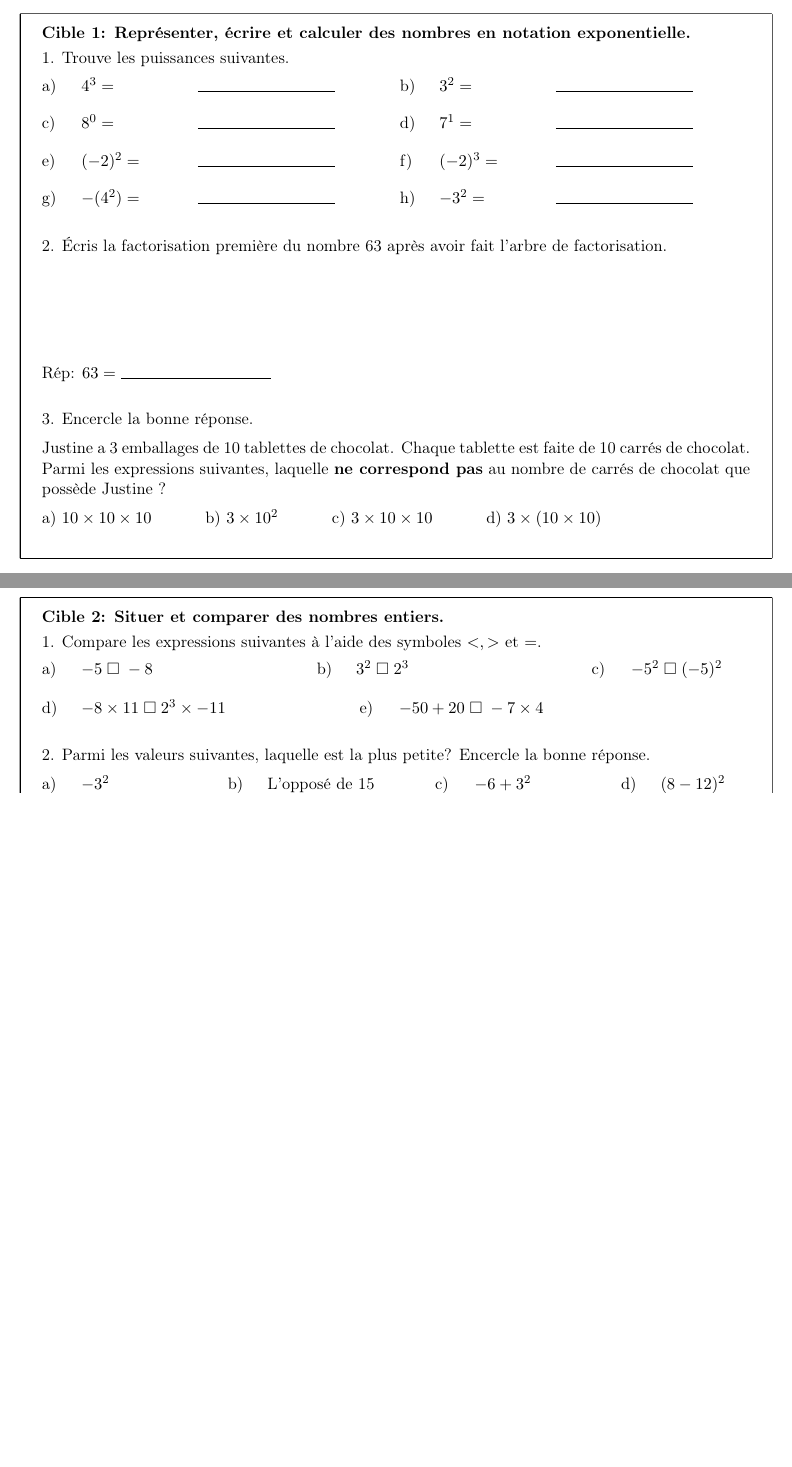
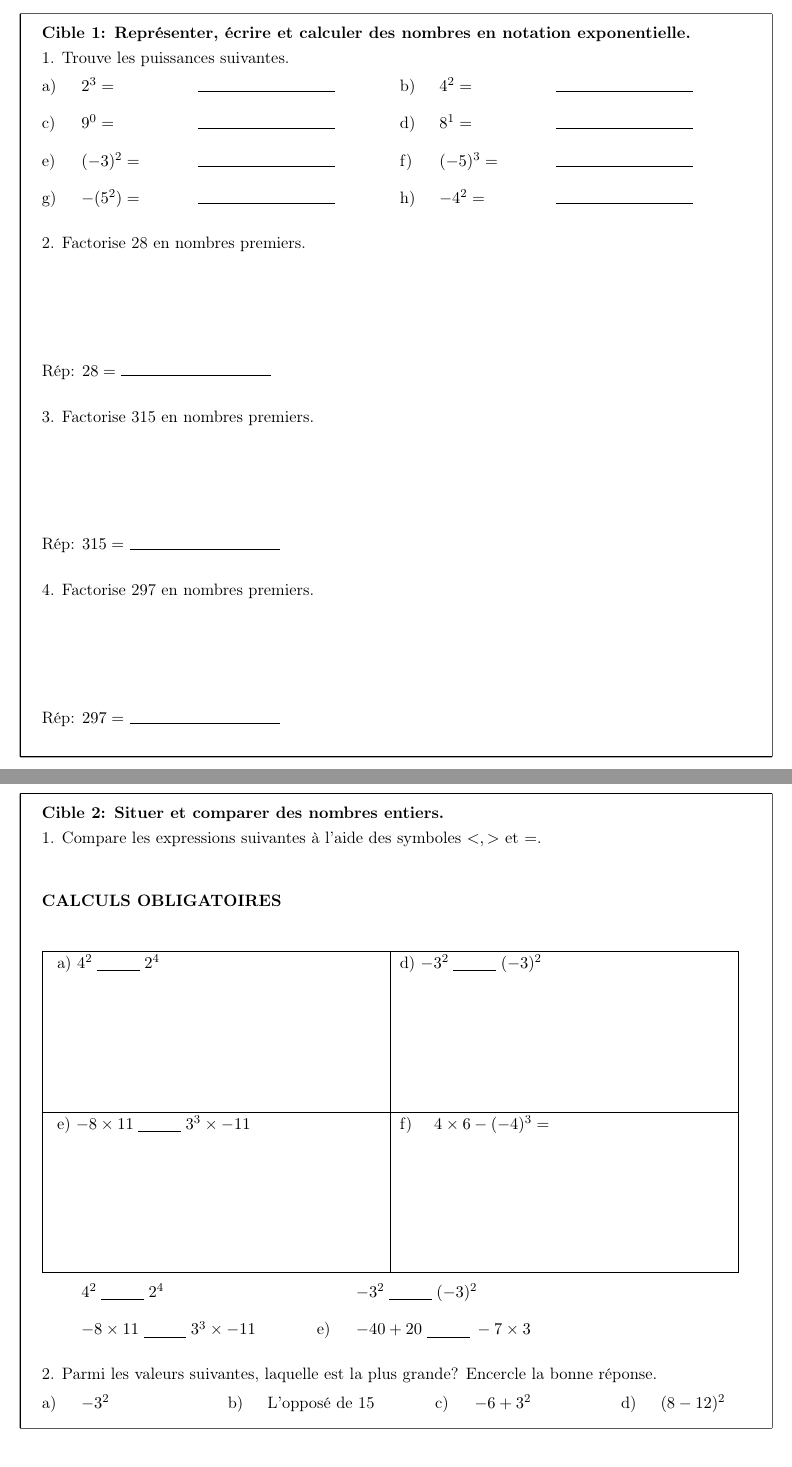
Before and after one commit to j-lemay/FRF1, a LaTeX document (Évaluations/Évaluation chaines d'operations.tex): two parts of pages 1 and 2 of 4, joined at a grey line, cut so that both start at the same text, the shorter picture padded with empty space. Compiled offline with pdfLaTeX.

Commit message:
VErsion 0.1

```diff
--- a/Évaluations/Évaluation chaines d'operations.tex
+++ b/Évaluations/Évaluation chaines d'operations.tex
@@ -49,28 +49,34 @@
 \vspace{2mm}
 
 \begin{tabular}{@{}p{0.5cm}p{2.3cm}p{4.3cm}p{0.5cm}p{2.3cm}p{4.3cm}@{}}
-a) & $4^3 = $ & \rule{3.2cm}{0.4pt} & b) & $3^2 = $ & \rule{3.2cm}{0.4pt} \\[4mm]
-c) & $8^0 = $ & \rule{3.2cm}{0.4pt} & d) & $7^1 = $ & \rule{3.2cm}{0.4pt} \\[4mm]
-e) & $(-2)^2 = $ & \rule{3.2cm}{0.4pt} & f) & $(-2)^3 = $ & \rule{3.2cm}{0.4pt} \\[4mm]
-g) & $-(4^2) = $ & \rule{3.2cm}{0.4pt} & h) & $-3^2 = $ & \rule{3.2cm}{0.4pt} \\
+a) & $2^3 = $ & \rule{3.2cm}{0.4pt} & b) & $4^2 = $ & \rule{3.2cm}{0.4pt} \\[4mm]
+c) & $9^0 = $ & \rule{3.2cm}{0.4pt} & d) & $8^1 = $ & \rule{3.2cm}{0.4pt} \\[4mm]
+e) & $(-3)^2 = $ & \rule{3.2cm}{0.4pt} & f) & $(-5)^3 = $ & \rule{3.2cm}{0.4pt} \\[4mm]
+g) & $-(5^2) = $ & \rule{3.2cm}{0.4pt} & h) & $-4^2 = $ & \rule{3.2cm}{0.4pt} \\
 \end{tabular}
 
 \vspace{6mm}
-\noindent 2. Écris la factorisation première du nombre 63 après avoir fait l'arbre de factorisation.
+\noindent 2. Factorise 28 en nombres premiers.
 
 \vspace{2.5cm}
 
-\noindent Rép: $63 = $ \rule{3.5cm}{0.4pt}
+\noindent Rép: $28 = $ \rule{3.5cm}{0.4pt}
+
 
 \vspace{6mm}
-\noindent 3. Encercle la bonne réponse.
+\noindent 3. Factorise 315 en nombres premiers.
 
-\vspace{2mm}
-\noindent Justine a 3 emballages de 10 tablettes de chocolat. Chaque tablette est faite de 10 carrés de chocolat. Parmi les expressions suivantes, laquelle \textbf{ne correspond pas} au nombre de carrés de chocolat que possède Justine~?
+\vspace{2.5cm}
 
-\vspace{2mm}
-\noindent a) $10 \times 10 \times 10$ \hspace{1cm} b) $3 \times 10^2$ \hspace{1cm} c) $3 \times 10 \times 10$ \hspace{1cm} d) $3 \times (10 \times 10)$
+\noindent Rép: $315 = $ \rule{3.5cm}{0.4pt}
 
+\vspace{6mm}
+
+\noindent 4. Factorise 297 en nombres premiers.
+
+\vspace{2.5cm}
+
+\noindent Rép: $297 = $ \rule{3.5cm}{0.4pt}
 \vspace{4mm}
 \end{cible}
 
@@ -88,17 +94,30 @@ g) & $-(4^2) = $ & \rule{3.2cm}{0.4pt} & h) & $-3^2 = $ & \rule{3.2cm}{0.4pt} \\
 
 1. Compare les expressions suivantes à l'aide des symboles $<, >$ et $=$.
 
+\vspace{1cm}
+
+\textbf{CALCULS OBLIGATOIRES}
+
+\vspace{1cm}
+
+\begin{tabular}{|p{7.7cm}|p{7.7cm}|}
+\hline
+\rule{0pt}{4mm} a) $4^2 \; \underline{\hspace{1cm}} \; 2^4$ & d) $-3^2 \; \underline{\hspace{1cm}} \; (-3)^2$ \\[3.2cm]
+\hline
+\rule{0pt}{4mm} e) $-8 \times 11 \; \underline{\hspace{1cm}} \; 3^3 \times -11$ & f) $\quad 4 \times 6 - (-4)^3 = $ \\[3.2cm]
+\hline
+\end{tabular}
+
 \vspace{2mm}
 \begin{tabular}{@{}p{0.5cm}p{5.5cm}@{}p{0.5cm}p{5.5cm}@{}p{0.5cm}p{4cm}@{}}
-a) & $-5 \; \square \; -8$ & b) & $3^2 \; \square \; 2^3$ & c) & $-5^2 \; \square \; (-5)^2$ \\[4mm]
+& $4^2 \; \underline{\hspace{1cm}} \; 2^4$ &  & $-3^2 \; \underline{\hspace{1cm}} \; (-3)^2$ \\[4mm]
+& $-8 \times 11 \; \underline{\hspace{1cm}} \; 3^3 \times -11$ & e) & $-40 + 20 \; \underline{\hspace{1cm}} \; -7 \times 3$ \\
+
 \end{tabular}
 
-\begin{tabular}{@{}p{0.5cm}p{6.5cm}@{}p{0.5cm}p{7cm}@{}}
-d) & $-8 \times 11 \; \square \; 2^3 \times -11$ & e) & $-50 + 20 \; \square \; -7 \times 4$ \\
-\end{tabular}
 
 \vspace{6mm}
-\noindent 2. Parmi les valeurs suivantes, laquelle est la plus petite? Encercle la bonne réponse.
+\noindent 2. Parmi les valeurs suivantes, laquelle est la plus grande? Encercle la bonne réponse.
 
 \vspace{2mm}
 \begin{tabular}{@{}p{0.5cm}p{3cm}p{0.5cm}p{3.5cm}p{0.5cm}p{3cm}p{0.5cm}p{3cm}@{}}
```
Also changed, not shown: Évaluations/Évaluation chaines d'operations.tex (4 more changed lines).
